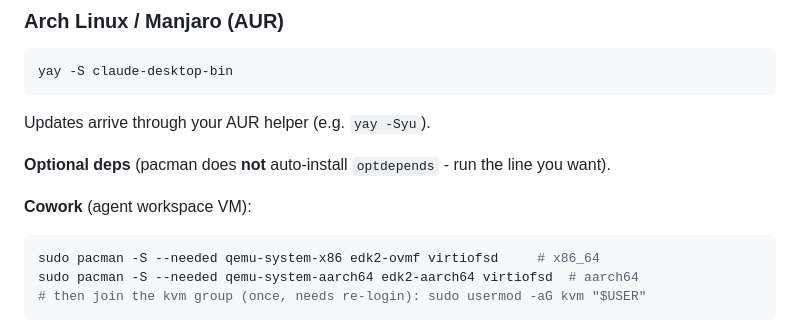
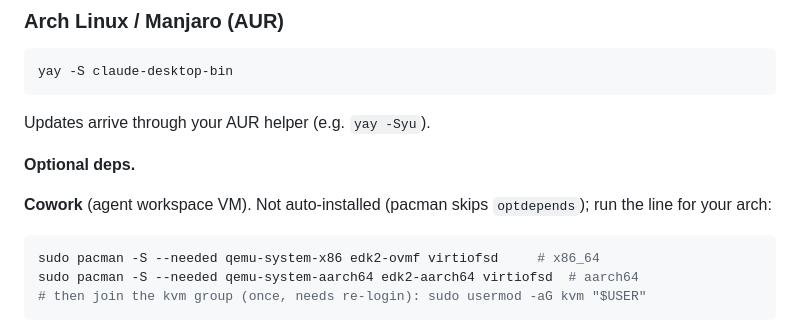
Before and after one commit to patrickjaja/claude-desktop-bin, a Markdown page: README.md, the part around the change. Drawn GitHub-style.

Commit message:
README: make Arch 'Optional deps' header match Debian/Fedora
Arch had the pacman caveat inline in the header; the other two just say
'Optional deps.'. Moved the caveat into Arch's Cowork context line so all
three sections open with the identical '**Optional deps.**' header and
express auto-install status the same way.

````diff
--- a/README.md
+++ b/README.md
@@ -56,9 +56,9 @@ yay -S claude-desktop-bin
 ```
 Updates arrive through your AUR helper (e.g. `yay -Syu`).
 
-**Optional deps** (pacman does **not** auto-install `optdepends` - run the line you want).
+**Optional deps.**
 
-**Cowork** (agent workspace VM):
+**Cowork** (agent workspace VM). Not auto-installed (pacman skips `optdepends`); run the line for your arch:
 
 ```bash
 sudo pacman -S --needed qemu-system-x86 edk2-ovmf virtiofsd     # x86_64
````
